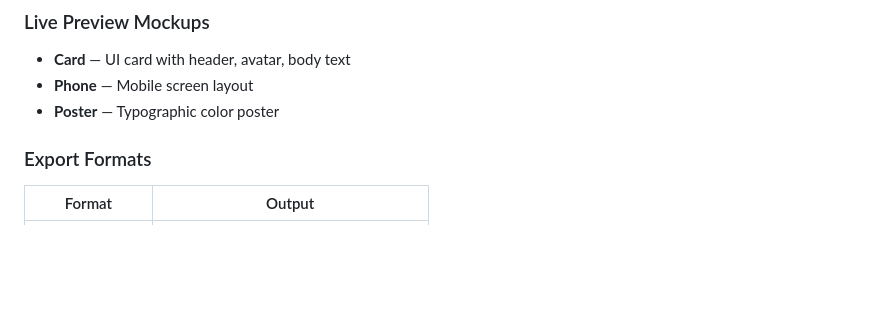
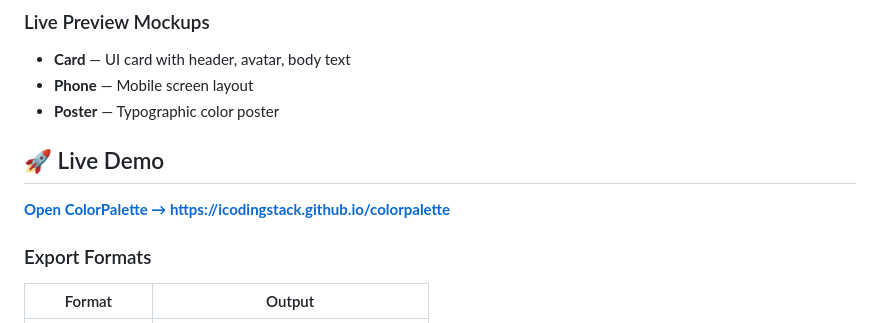
Before and after one commit to ICodingStack/colorpalette, a Markdown page: README.md, the part around the change. Drawn GitHub-style; blank space fills up the shorter version.

```diff
--- a/README.md
+++ b/README.md
@@ -42,6 +42,11 @@
 - **Card** — UI card with header, avatar, body text
 - **Phone** — Mobile screen layout
 - **Poster** — Typographic color poster
+
+## 🚀 Live Demo
+
+**[Open ColorPalette → https://icodingstack.github.io/colorpalette](https://icodingstack.github.io/colorpalette)**
+
 
 ### Export Formats
 | Format | Output |
```
